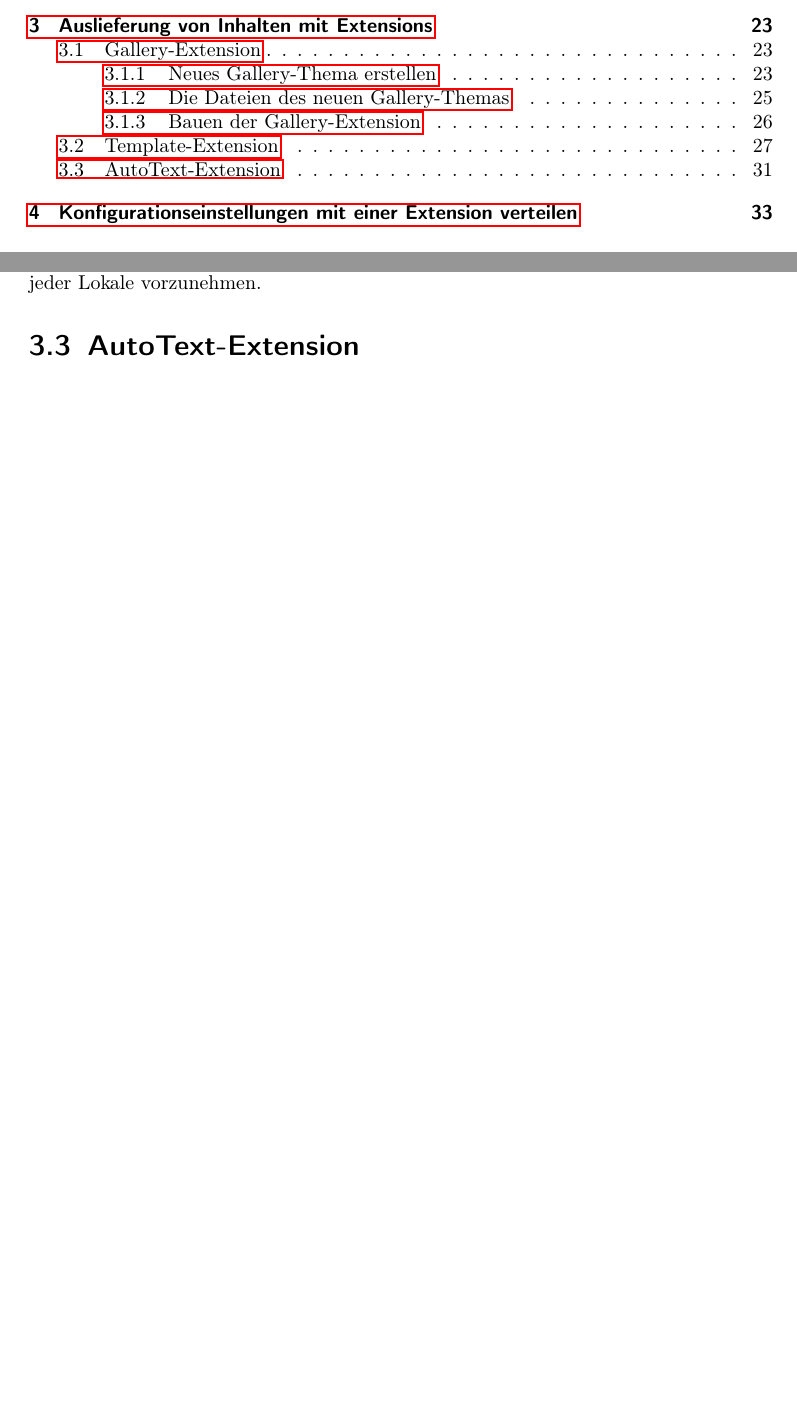
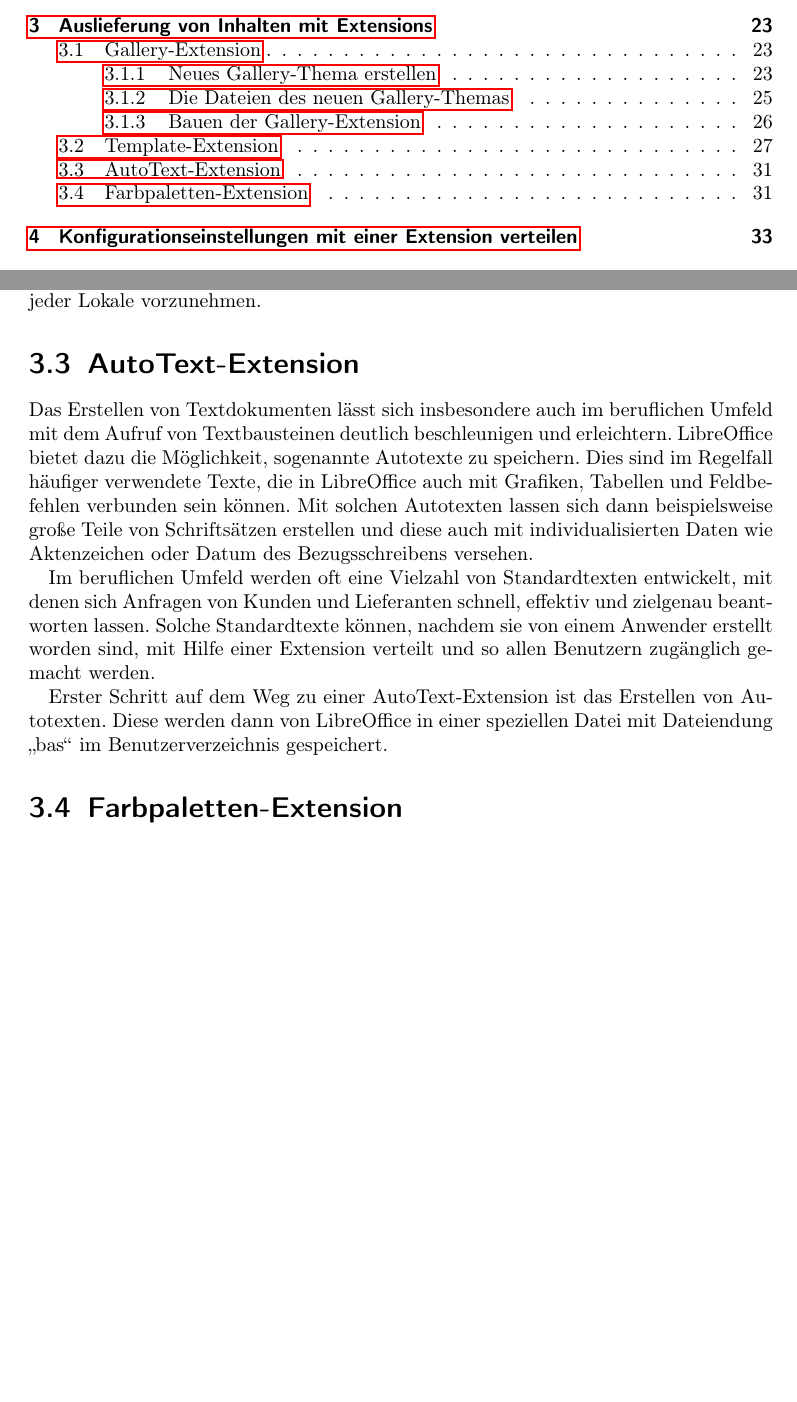
Before and after one commit to andreasma/extensionbook, a LaTeX book (extensionsbook2017.tex): two parts of pages 3 and 31 of 33, joined at a grey line, cut so that both start at the same text, the shorter picture padded with empty space. Compiled offline with pdfLaTeX.

Commit message:
first part of section about AutoText extensions

```diff
--- a/extensionsbook2017.tex
+++ b/extensionsbook2017.tex
@@ -664,6 +664,14 @@
 
 \section{AutoText-Extension}
 
+Das Erstellen von Textdokumenten lässt sich insbesondere auch im beruflichen Umfeld mit dem Aufruf von Textbausteinen deutlich beschleunigen und erleichtern. LibreOffice bietet dazu die Möglichkeit, sogenannte Autotexte zu speichern. Dies sind im Regelfall häufiger verwendete Texte, die in LibreOffice auch mit Grafiken, Tabellen und Feldbefehlen verbunden sein können. Mit solchen Autotexten lassen sich dann beispielsweise große Teile von Schriftsätzen erstellen und diese auch mit individualisierten Daten wie Aktenzeichen oder Datum des Bezugsschreibens versehen.
+
+Im beruflichen Umfeld werden oft eine Vielzahl von Standardtexten entwickelt, mit denen sich Anfragen von Kunden und Lieferanten schnell, effektiv und zielgenau beantworten lassen. Solche Standardtexte können, nachdem sie von einem Anwender erstellt worden sind, mit Hilfe einer Extension verteilt und so allen Benutzern zugänglich gemacht werden.
+
+Erster Schritt auf dem Weg zu einer AutoText-Extension ist das Erstellen von Autotexten. Diese werden dann von LibreOffice in einer speziellen Datei mit Dateiendung \glqq bas\grqq~im Benutzerverzeichnis gespeichert.
+
+\section{Farbpaletten-Extension}
+
 \chapter{Konfigurationseinstellungen mit einer Extension verteilen}
 
 \end{document}
```
